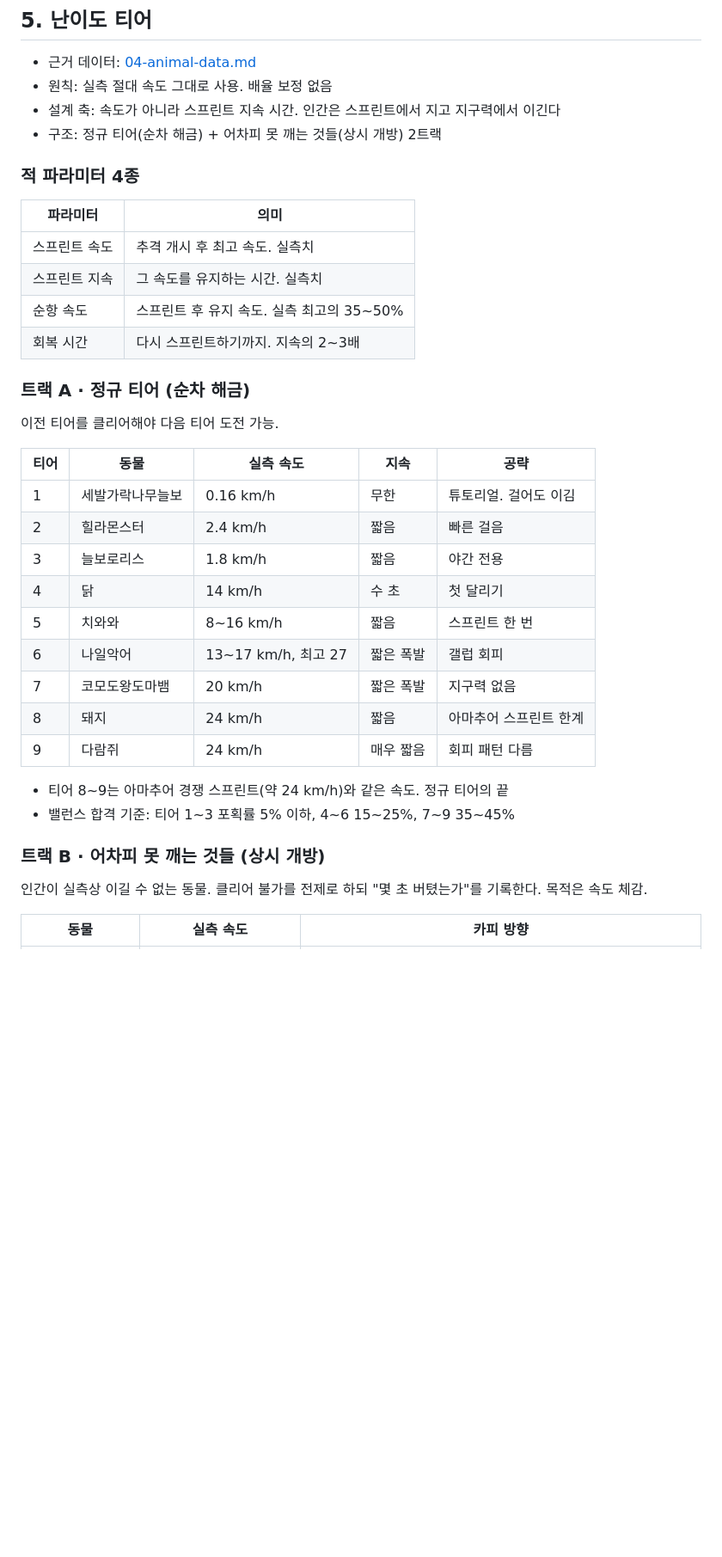
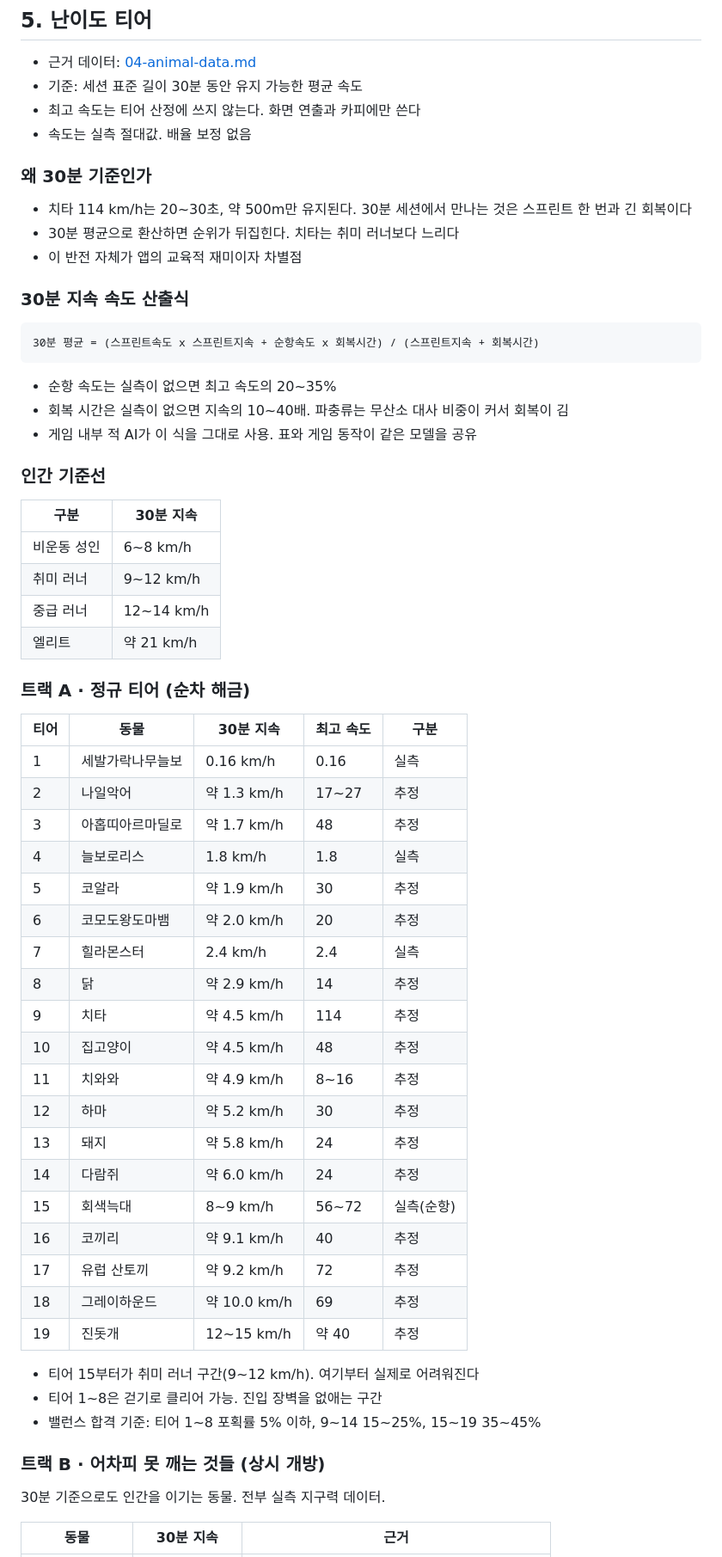
Before and after one commit to cjsdudwls1/RUNA-WAY, a Markdown page: docs/prd/03-prd.md, the part around one of its changes. Shown at 86% size. Drawn GitHub-style; blank space fills up the shorter version.

````diff
--- a/docs/prd/03-prd.md
+++ b/docs/prd/03-prd.md
@@ -155,41 +155,66 @@
 ## 5. 난이도 티어
 
 - 근거 데이터: [04-animal-data.md](04-animal-data.md)
-- 원칙: 실측 절대 속도 그대로 사용. 배율 보정 없음
-- 설계 축: 속도가 아니라 스프린트 지속 시간. 인간은 스프린트에서 지고 지구력에서 이긴다
-- 구조: 정규 티어(순차 해금) + 어차피 못 깨는 것들(상시 개방) 2트랙
+- 기준: 세션 표준 길이 30분 동안 유지 가능한 평균 속도
+- 최고 속도는 티어 산정에 쓰지 않는다. 화면 연출과 카피에만 쓴다
+- 속도는 실측 절대값. 배율 보정 없음
 
-### 적 파라미터 4종
+### 왜 30분 기준인가
 
-| 파라미터 | 의미 |
+- 치타 114 km/h는 20~30초, 약 500m만 유지된다. 30분 세션에서 만나는 것은 스프린트 한 번과 긴 회복이다
+- 30분 평균으로 환산하면 순위가 뒤집힌다. 치타는 취미 러너보다 느리다
+- 이 반전 자체가 앱의 교육적 재미이자 차별점
+
+### 30분 지속 속도 산출식
+
+```
+30분 평균 = (스프린트속도 x 스프린트지속 + 순항속도 x 회복시간) / (스프린트지속 + 회복시간)
+```
+
+- 순항 속도는 실측이 없으면 최고 속도의 20~35%
+- 회복 시간은 실측이 없으면 지속의 10~40배. 파충류는 무산소 대사 비중이 커서 회복이 김
+- 게임 내부 적 AI가 이 식을 그대로 사용. 표와 게임 동작이 같은 모델을 공유
+
+### 인간 기준선
+
+| 구분 | 30분 지속 |
 |---|---|
-| 스프린트 속도 | 추격 개시 후 최고 속도. 실측치 |
-| 스프린트 지속 | 그 속도를 유지하는 시간. 실측치 |
-| 순항 속도 | 스프린트 후 유지 속도. 실측 최고의 35~50% |
-| 회복 시간 | 다시 스프린트하기까지. 지속의 2~3배 |
+| 비운동 성인 | 6~8 km/h |
+| 취미 러너 | 9~12 km/h |
+| 중급 러너 | 12~14 km/h |
+| 엘리트 | 약 21 km/h |
 
 ### 트랙 A · 정규 티어 (순차 해금)
 
-이전 티어를 클리어해야 다음 티어 도전 가능.
+| 티어 | 동물 | 30분 지속 | 최고 속도 | 구분 |
+|---|---|---|---|---|
+| 1 | 세발가락나무늘보 | 0.16 km/h | 0.16 | 실측 |
+| 2 | 나일악어 | 약 1.3 km/h | 17~27 | 추정 |
+| 3 | 아홉띠아르마딜로 | 약 1.7 km/h | 48 | 추정 |
+| 4 | 늘보로리스 | 1.8 km/h | 1.8 | 실측 |
+| 5 | 코알라 | 약 1.9 km/h | 30 | 추정 |
+| 6 | 코모도왕도마뱀 | 약 2.0 km/h | 20 | 추정 |
+| 7 | 힐라몬스터 | 2.4 km/h | 2.4 | 실측 |
+| 8 | 닭 | 약 2.9 km/h | 14 | 추정 |
+| 9 | 치타 | 약 4.5 km/h | 114 | 추정 |
+| 10 | 집고양이 | 약 4.5 km/h | 48 | 추정 |
+| 11 | 치와와 | 약 4.9 km/h | 8~16 | 추정 |
+| 12 | 하마 | 약 5.2 km/h | 30 | 추정 |
+| 13 | 돼지 | 약 5.8 km/h | 24 | 추정 |
+| 14 | 다람쥐 | 약 6.0 km/h | 24 | 추정 |
+| 15 | 회색늑대 | 8~9 km/h | 56~72 | 실측(순항) |
+| 16 | 코끼리 | 약 9.1 km/h | 40 | 추정 |
+| 17 | 유럽 산토끼 | 약 9.2 km/h | 72 | 추정 |
+| 18 | 그레이하운드 | 약 10.0 km/h | 69 | 추정 |
+| 19 | 진돗개 | 12~15 km/h | 약 40 | 추정 |
 
-| 티어 | 동물 | 실측 속도 | 지속 | 공략 |
-|---|---|---|---|---|
-| 1 | 세발가락나무늘보 | 0.16 km/h | 무한 | 튜토리얼. 걸어도 이김 |
-| 2 | 힐라몬스터 | 2.4 km/h | 짧음 | 빠른 걸음 |
-| 3 | 늘보로리스 | 1.8 km/h | 짧음 | 야간 전용 |
-| 4 | 닭 | 14 km/h | 수 초 | 첫 달리기 |
-| 5 | 치와와 | 8~16 km/h | 짧음 | 스프린트 한 번 |
-| 6 | 나일악어 | 13~17 km/h, 최고 27 | 짧은 폭발 | 갤럽 회피 |
-| 7 | 코모도왕도마뱀 | 20 km/h | 짧은 폭발 | 지구력 없음 |
-| 8 | 돼지 | 24 km/h | 짧음 | 아마추어 스프린트 한계 |
-| 9 | 다람쥐 | 24 km/h | 매우 짧음 | 회피 패턴 다름 |
-
-- 티어 8~9는 아마추어 경쟁 스프린트(약 24 km/h)와 같은 속도. 정규 티어의 끝
-- 밸런스 합격 기준: 티어 1~3 포획률 5% 이하, 4~6 15~25%, 7~9 35~45%
+- 티어 15부터가 취미 러너 구간(9~12 km/h). 여기부터 실제로 어려워진다
+- 티어 1~8은 걷기로 클리어 가능. 진입 장벽을 없애는 구간
+- 밸런스 합격 기준: 티어 1~8 포획률 5% 이하, 9~14 15~25%, 15~19 35~45%
 
 ### 트랙 B · 어차피 못 깨는 것들 (상시 개방)
 
-인간이 실측상 이길 수 없는 동물. 클리어 불가를 전제로 하되 "몇 초 버텼는가"를 기록한다. 목적은 속도 체감.
+30분 기준으로도 인간을 이기는 동물. 전부 실측 지구력 데이터.
 
-| 동물 | 실측 속도 | 카피 방향 |
+| 동물 | 30분 지속 | 근거 |
 |---|---|---|
````
Also changed, not shown: other parts of docs/prd/03-prd.md (+26 -20 lines), docs/prd/02-decisions.md (+3 -2 lines), docs/prd/04-animal-data.md (+109 -123 lines).
